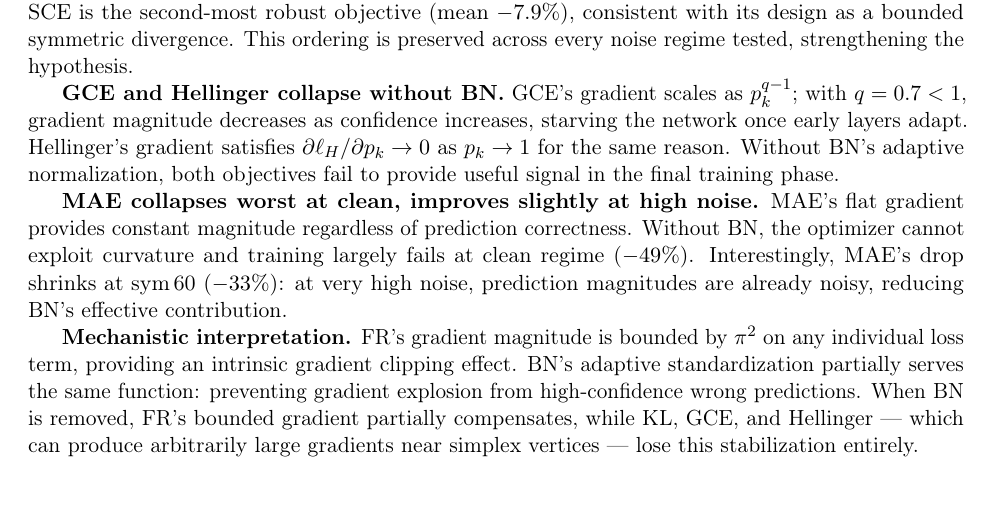
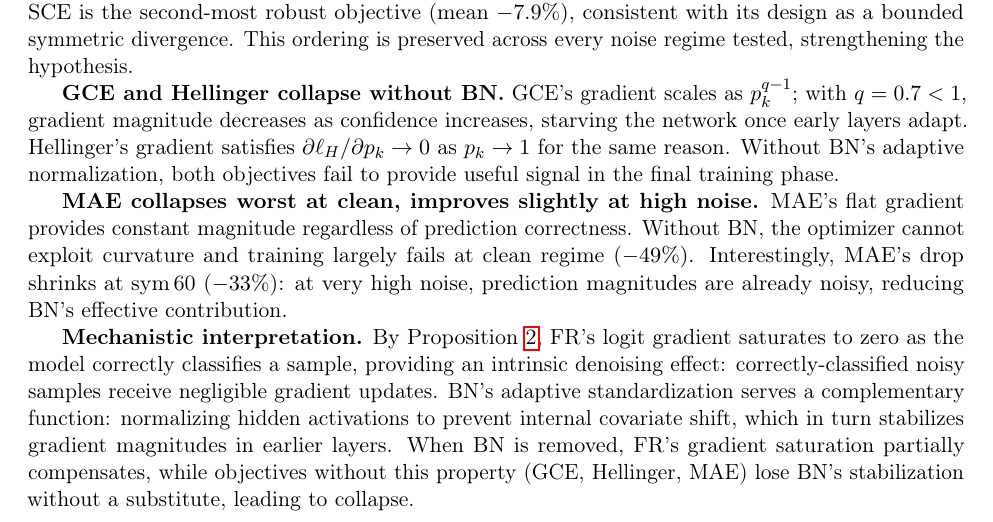
Before and after one commit to mbottoni/fisher-rao-ml, a LaTeX paper (reports/fr_noisy_labels.tex): part of page 8 of 19, cut so that both start at the same text. Compiled offline with pdfLaTeX.

Commit message:
fr_noisy_labels: fix BN ablation mechanistic interpretation
The previous text incorrectly said FR gradient is bounded by π² (that is
the loss value, not the gradient). Now correctly cites Proposition 2
(gradient saturation → 0 on correctly-classified noisy samples) as the
mechanism, with BN serving the complementary function of stabilizing
hidden activations. Removes the incorrect claim about other objectives
producing "arbitrarily large gradients near simplex vertices".

```diff
--- a/reports/fr_noisy_labels.tex
+++ b/reports/fr_noisy_labels.tex
@@ -560,12 +560,16 @@ Without BN, the optimizer cannot exploit curvature and training largely fails at
 regime ($-49\%$). Interestingly, MAE's drop shrinks at sym\,60 ($-33\%$): at very high
 noise, prediction magnitudes are already noisy, reducing BN's effective contribution.
 
-\textbf{Mechanistic interpretation.} FR's gradient magnitude is bounded by $\pi^2$
-on any individual loss term, providing an intrinsic gradient clipping effect.
-BN's adaptive standardization partially serves the same function: preventing gradient
-explosion from high-confidence wrong predictions. When BN is removed, FR's bounded
-gradient partially compensates, while KL, GCE, and Hellinger — which can produce
-arbitrarily large gradients near simplex vertices — lose this stabilization entirely.
+\textbf{Mechanistic interpretation.} By Proposition~\ref{prop:grad_saturation},
+FR's logit gradient saturates to zero as the model correctly classifies a sample,
+providing an intrinsic denoising effect: correctly-classified noisy samples receive
+negligible gradient updates.
+BN's adaptive standardization serves a complementary function: normalizing hidden
+activations to prevent internal covariate shift, which in turn stabilizes gradient
+magnitudes in earlier layers.
+When BN is removed, FR's gradient saturation partially compensates, while objectives
+without this property (GCE, Hellinger, MAE) lose BN's stabilization without a substitute,
+leading to collapse.
 
 The 5-seed results confirm and sharpen the 2-seed qualitative pattern: FR and SCE are
 structurally robust to BN removal, while GCE, Hellinger, and MAE collapse.
```
